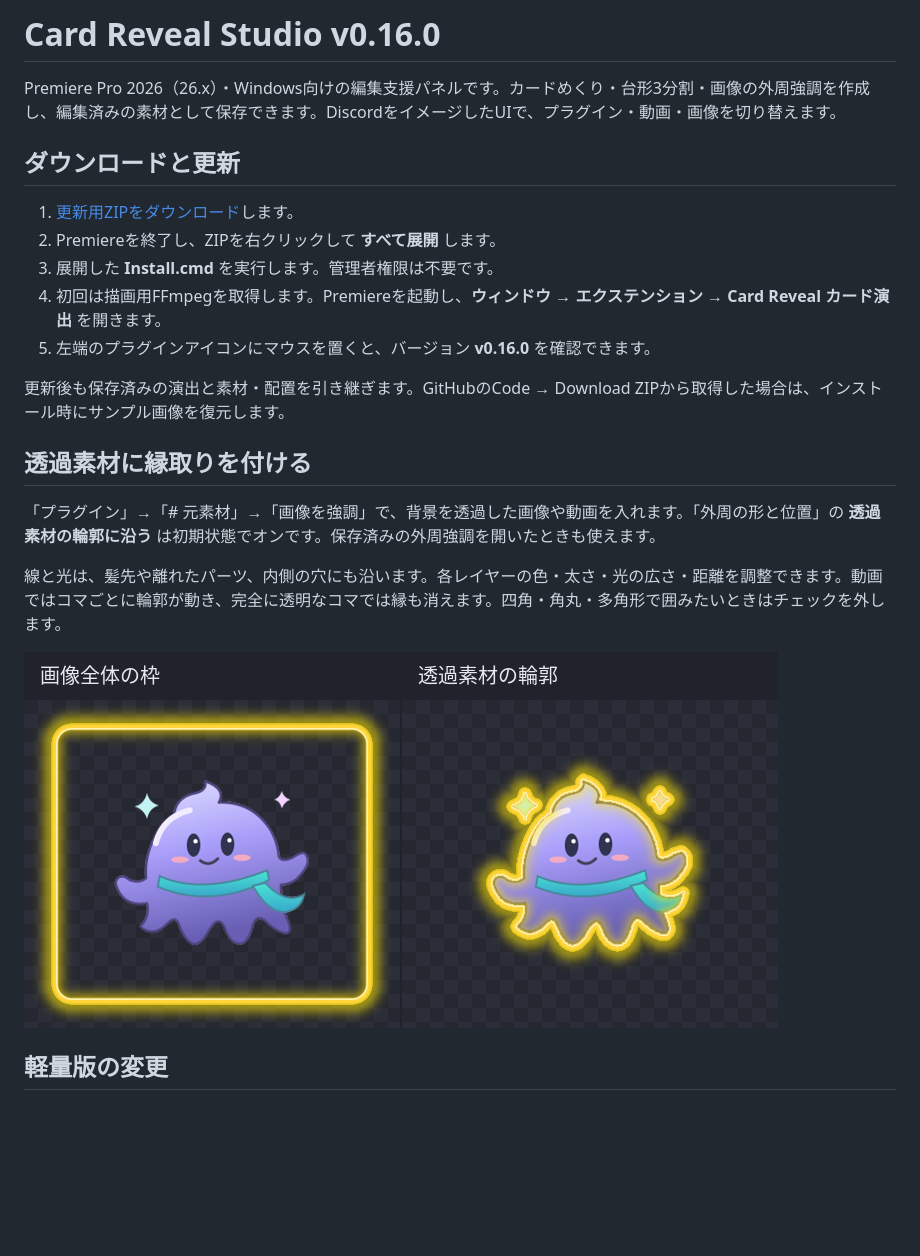
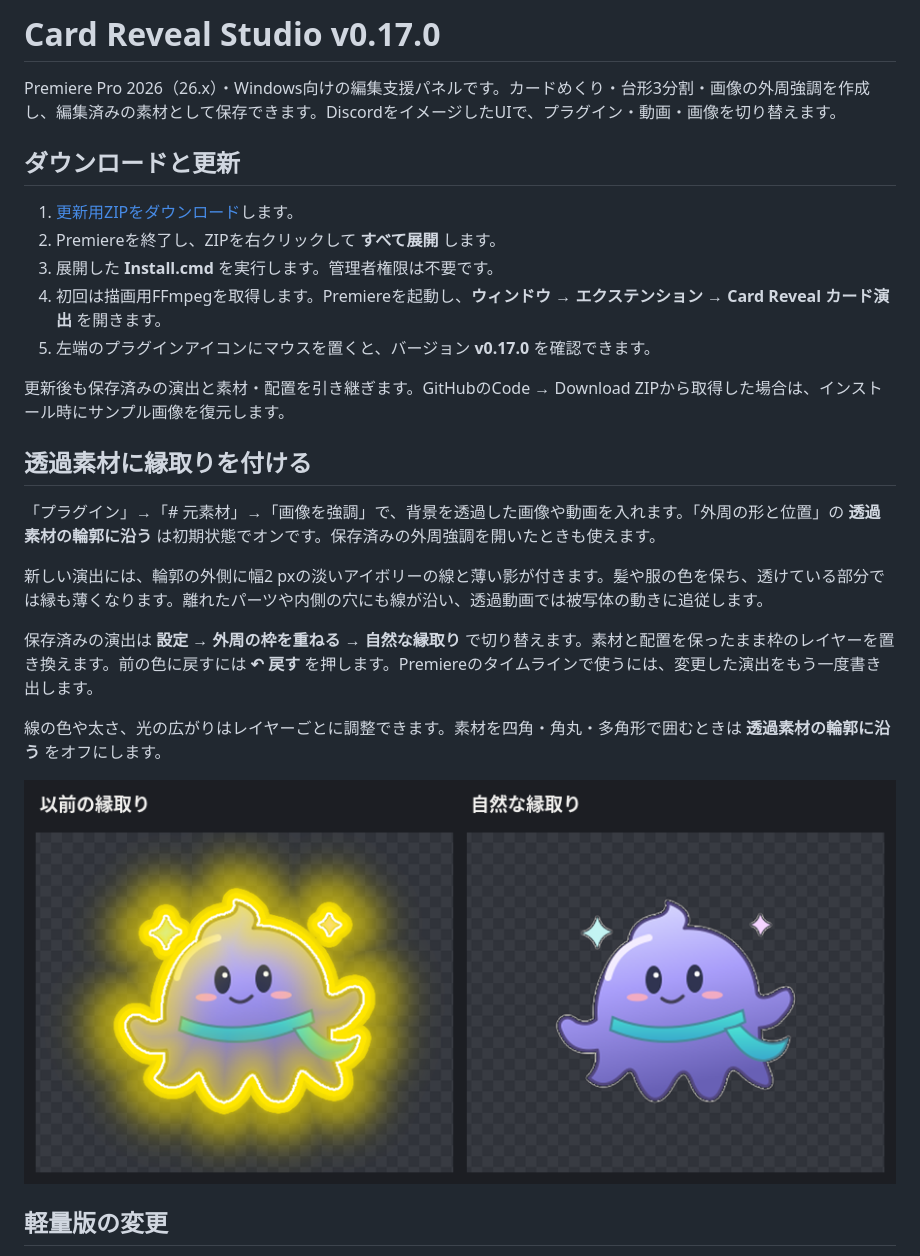
Before and after one commit to SuGiYaMaKaZuK/-, a Markdown page: README.md, the part around one of its changes. Rendered like a GitHub page; pictures changed too: docs/natural-outline-preview.png (added); blank space fills up the shorter version.

```diff
--- a/README.md
+++ b/README.md
@@ -1,4 +1,4 @@
-# Card Reveal Studio v0.16.0
+# Card Reveal Studio v0.17.0
 
 Premiere Pro 2026（26.x）・Windows向けの編集支援パネルです。カードめくり・台形3分割・画像の外周強調を作成し、編集済みの素材として保存できます。DiscordをイメージしたUIで、プラグイン・動画・画像を切り替えます。
 
@@ -8,7 +8,7 @@ Premiere Pro 2026（26.x）・Windows向けの編集支援パネルです。カ
 2. Premiereを終了し、ZIPを右クリックして **すべて展開** します。
 3. 展開した **Install.cmd** を実行します。管理者権限は不要です。
 4. 初回は描画用FFmpegを取得します。Premiereを起動し、**ウィンドウ → エクステンション → Card Reveal カード演出** を開きます。
-5. 左端のプラグインアイコンにマウスを置くと、バージョン **v0.16.0** を確認できます。
+5. 左端のプラグインアイコンにマウスを置くと、バージョン **v0.17.0** を確認できます。
 
 更新後も保存済みの演出と素材・配置を引き継ぎます。GitHubのCode → Download ZIPから取得した場合は、インストール時にサンプル画像を復元します。
 
@@ -16,9 +16,13 @@ Premiere Pro 2026（26.x）・Windows向けの編集支援パネルです。カ
 
 「プラグイン」→「# 元素材」→「画像を強調」で、背景を透過した画像や動画を入れます。「外周の形と位置」の **透過素材の輪郭に沿う** は初期状態でオンです。保存済みの外周強調を開いたときも使えます。
 
-線と光は、髪先や離れたパーツ、内側の穴にも沿います。各レイヤーの色・太さ・光の広さ・距離を調整できます。動画ではコマごとに輪郭が動き、完全に透明なコマでは縁も消えます。四角・角丸・多角形で囲みたいときはチェックを外します。
+新しい演出には、輪郭の外側に幅2 pxの淡いアイボリーの線と薄い影が付きます。髪や服の色を保ち、透けている部分では縁も薄くなります。離れたパーツや内側の穴にも線が沿い、透過動画では被写体の動きに追従します。
 
-![同じ透過素材を枠で囲んだ場合と、被写体の輪郭に沿って縁取りした場合の実際の書き出し](https://raw.githubusercontent.com/SuGiYaMaKaZuK/-/main/docs/alpha-outline-preview.png)
+保存済みの演出は **設定 → 外周の枠を重ねる → 自然な縁取り** で切り替えます。素材と配置を保ったまま枠のレイヤーを置き換えます。前の色に戻すには **↶ 戻す** を押します。Premiereのタイムラインで使うには、変更した演出をもう一度書き出します。
+
+線の色や太さ、光の広がりはレイヤーごとに調整できます。素材を四角・角丸・多角形で囲むときは **透過素材の輪郭に沿う** をオフにします。
+
+![同じ透過PNGの書き出し。左が旧版の黄色い光、右が自然な縁取り](https://raw.githubusercontent.com/SuGiYaMaKaZuK/-/main/docs/natural-outline-preview.png)
 
 ## 軽量版の変更
 
```
Also changed, not shown: other parts of README.md (+1 -1 lines), 仕様.md (+5 -1 lines), 14 other files.
